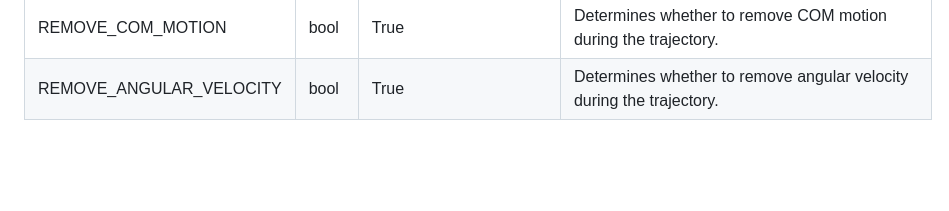
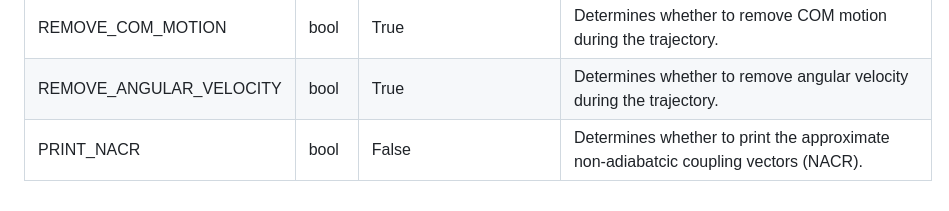
Before and after one commit to bradenmweight/SQD, a Markdown page: MD/Parameters.md, the part around the change. GitHub-like rendering; blank space fills up the shorter version.

Commit message:
Added Param

```diff
--- a/MD/Parameters.md
+++ b/MD/Parameters.md
@@ -50,3 +50,4 @@
 | EL_INTERPOLATION | bool | False | Determines whether the electronic Hamiltonian is to be linearly interpolated between nuclear time steps. |
 | REMOVE_COM_MOTION | bool | True | Determines whether to remove COM motion during the trajectory. |
 | REMOVE_ANGULAR_VELOCITY | bool | True | Determines whether to remove angular velocity during the trajectory. |
+| PRINT_NACR | bool | False | Determines whether to print the approximate non-adiabatcic coupling vectors (NACR). |
```
